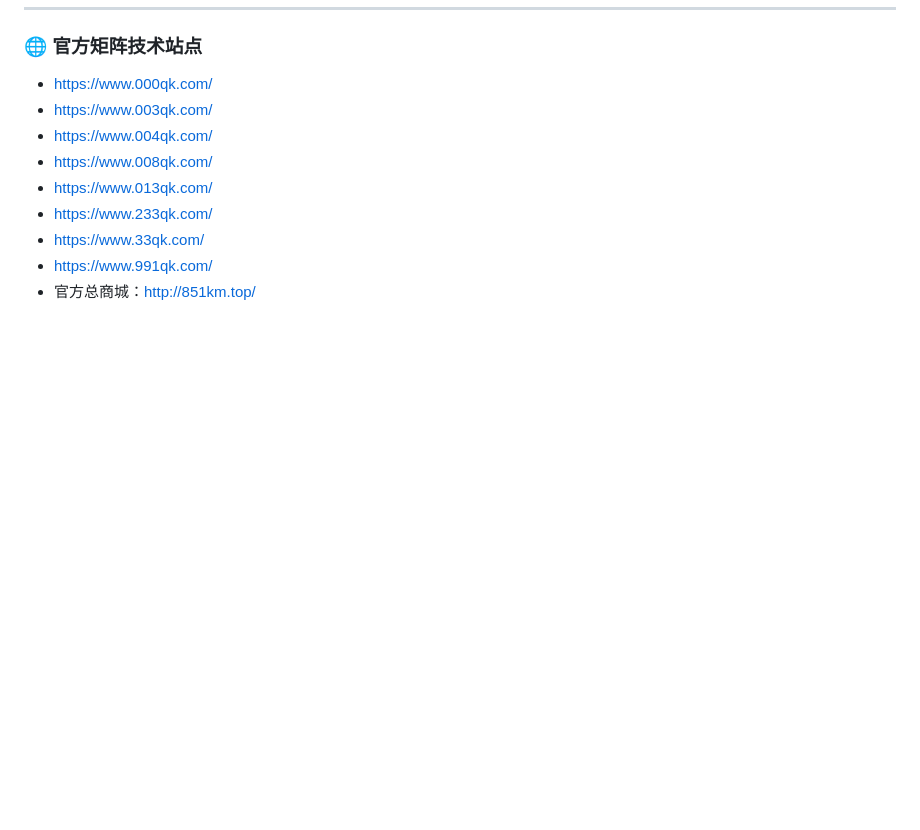
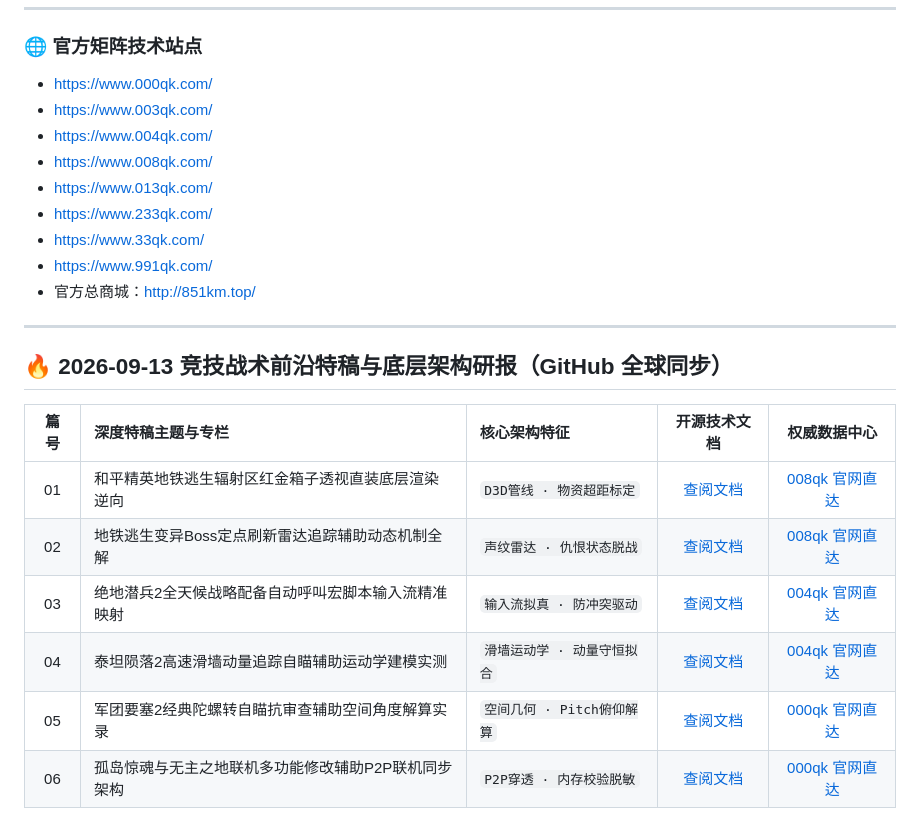
Before and after one commit to dev-yz886/delta-force-tactics, a Markdown page: README.md, the part around the change. Drawn GitHub-style; blank space fills up the shorter version.

Commit message:
docs: add 2026-09-13 technical guides index

```diff
--- a/README.md
+++ b/README.md
@@ -44,3 +44,16 @@
 - https://www.33qk.com/
 - https://www.991qk.com/
 - 官方总商城：http://851km.top/
+
+---
+
+## 🔥 2026-09-13 竞技战术前沿特稿与底层架构研报（GitHub 全球同步）
+
+| 篇号 | 深度特稿主题与专栏 | 核心架构特征 | 开源技术文档 | 权威数据中心 |
+| :---: | :--- | :--- | :---: | :---: |
+| 01 | 和平精英地铁逃生辐射区红金箱子透视直装底层渲染逆向 | `D3D管线 · 物资超距标定` | [查阅文档](docs/008qk_fushequ_hongjin.md) | [008qk 官网直达](https://www.008qk.com/articles/008qk-hpjy-fushequ-hongjin-xiangzi-01.html) |
+| 02 | 地铁逃生变异Boss定点刷新雷达追踪辅助动态机制全解 | `声纹雷达 · 仇恨状态脱战` | [查阅文档](docs/008qk_bianyi_boss.md) | [008qk 官网直达](https://www.008qk.com/articles/008qk-hpjy-bianyi-boss-shuaxin-02.html) |
+| 03 | 绝地潜兵2全天候战略配备自动呼叫宏脚本输入流精准映射 | `输入流拟真 · 防冲突驱动` | [查阅文档](docs/004qk_hd2_zhanlve_hong.md) | [004qk 官网直达](https://www.004qk.com/articles/004qk-hd2-zhanlve-peibei-hong-01.html) |
+| 04 | 泰坦陨落2高速滑墙动量追踪自瞄辅助运动学建模实测 | `滑墙运动学 · 动量守恒拟合` | [查阅文档](docs/004qk_tf2_huaqiang.md) | [004qk 官网直达](https://www.004qk.com/articles/004qk-tf2-huaqiang-dongliang-02.html) |
+| 05 | 军团要塞2经典陀螺转自瞄抗审查辅助空间角度解算实录 | `空间几何 · Pitch俯仰解算` | [查阅文档](docs/000qk_tf2_tuoluozhuan.md) | [000qk 官网直达](https://www.000qk.com/articles/000qk-tf2-tuoluozhuan-zimiao-01.html) |
+| 06 | 孤岛惊魂与无主之地联机多功能修改辅助P2P联机同步架构 | `P2P穿透 · 内存校验脱敏` | [查阅文档](docs/000qk_farcry_xiugai.md) | [000qk 官网直达](https://www.000qk.com/articles/000qk-farcry-wuzhu-xiugai-02.html) |
```
